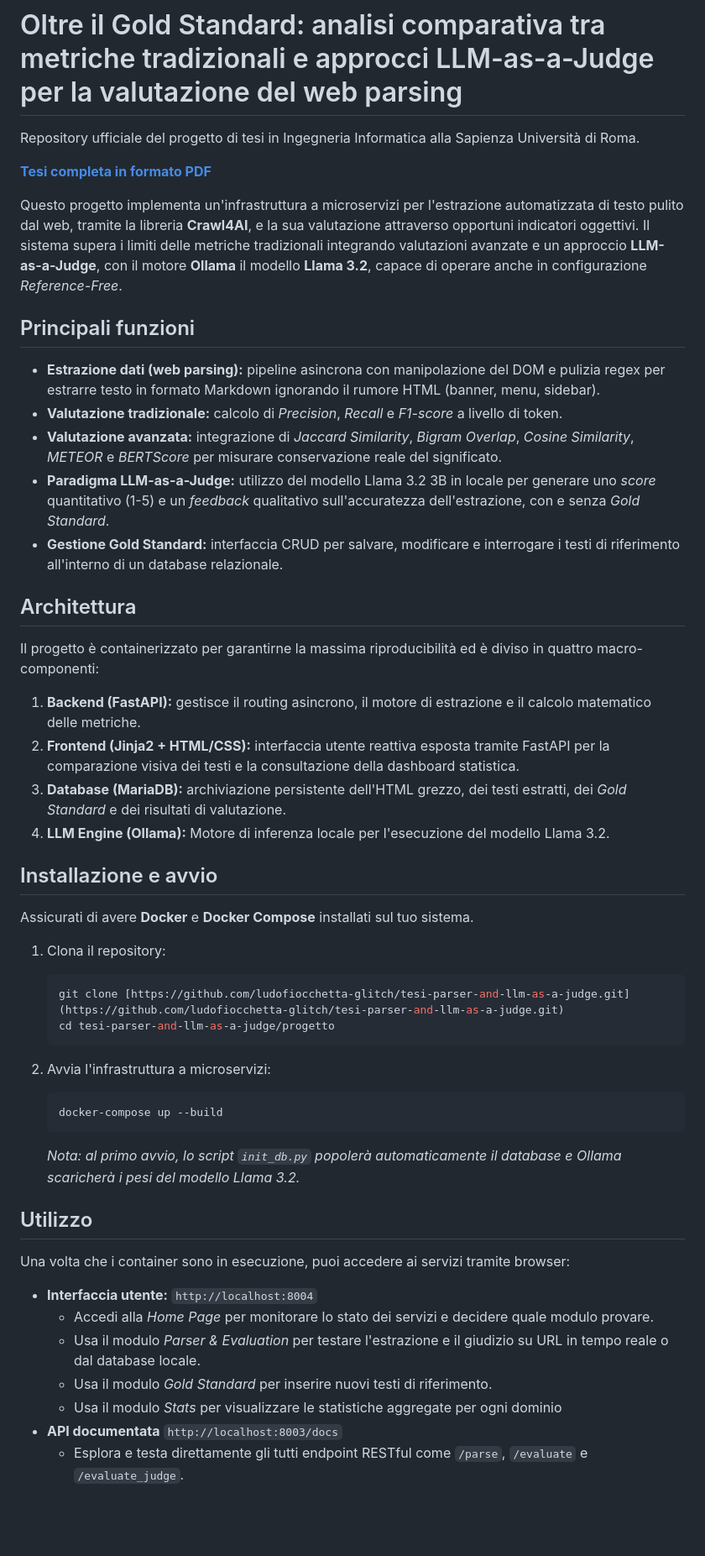
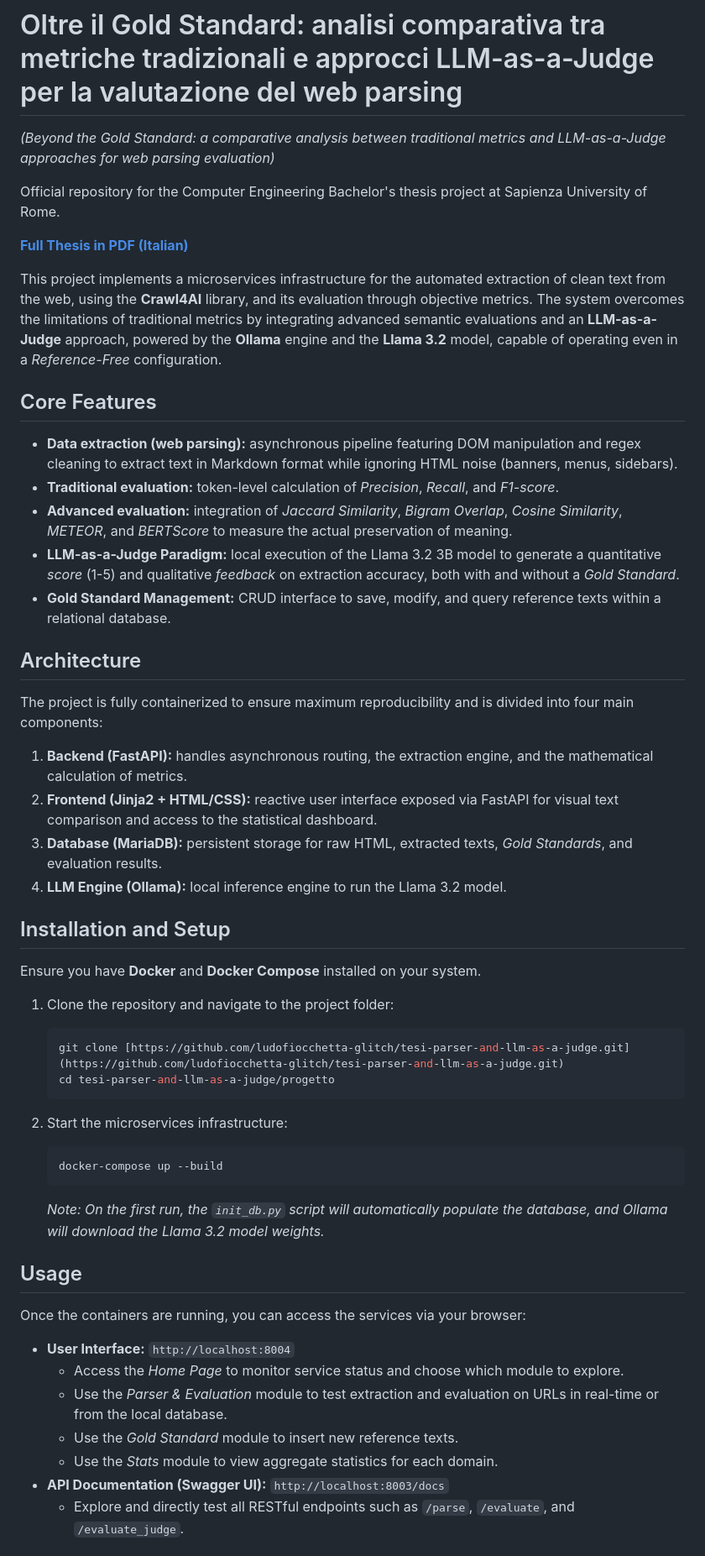
Before and after one commit to ludofiocchetta-glitch/tesi-parser-and-llm-as-a-judge, a Markdown page: README.md, the part around one of its changes. Shown at 84% size. GitHub-like rendering; blank space fills up the shorter version.

````diff
--- a/README.md
+++ b/README.md
@@ -1,53 +1,54 @@
 # Oltre il Gold Standard: analisi comparativa tra metriche tradizionali e approcci LLM-as-a-Judge per la valutazione del web parsing
+*(Beyond the Gold Standard: a comparative analysis between traditional metrics and LLM-as-a-Judge approaches for web parsing evaluation)*
 
-Repository ufficiale del progetto di tesi in Ingegneria Informatica alla Sapienza Università di Roma.
+Official repository for the Computer Engineering Bachelor's thesis project at Sapienza University of Rome.
 
-**[Tesi completa in formato PDF](./relazione_fiocchetta_ludovica.pdf)**
+**[Full Thesis in PDF (Italian)](./relazione_fiocchetta_ludovica.pdf)**
 
-Questo progetto implementa un'infrastruttura a microservizi per l'estrazione automatizzata di testo pulito dal web, tramite la libreria **Crawl4AI**, e la sua valutazione attraverso opportuni indicatori oggettivi. Il sistema supera i limiti delle metriche tradizionali integrando valutazioni avanzate e un approccio **LLM-as-a-Judge**, con il motore **Ollama** il modello **Llama 3.2**, capace di operare anche in configurazione *Reference-Free*.
+This project implements a microservices infrastructure for the automated extraction of clean text from the web, using the **Crawl4AI** library, and its evaluation through objective metrics. The system overcomes the limitations of traditional metrics by integrating advanced semantic evaluations and an **LLM-as-a-Judge** approach, powered by the **Ollama** engine and the **Llama 3.2** model, capable of operating even in a *Reference-Free* configuration.
 
-## Principali funzioni
+## Core Features
 
-*   **Estrazione dati (web parsing):** pipeline asincrona con manipolazione del DOM e pulizia regex per estrarre testo in formato Markdown ignorando il rumore HTML (banner, menu, sidebar).
-*   **Valutazione tradizionale:** calcolo di *Precision*, *Recall* e *F1-score* a livello di token.
-*   **Valutazione avanzata:** integrazione di *Jaccard Similarity*, *Bigram Overlap*, *Cosine Similarity*, *METEOR* e *BERTScore* per misurare conservazione reale del significato.
-*   **Paradigma LLM-as-a-Judge:** utilizzo del modello Llama 3.2 3B in locale per generare uno *score* quantitativo (1-5) e un *feedback* qualitativo sull'accuratezza dell'estrazione, con e senza *Gold Standard*.
-*   **Gestione Gold Standard:** interfaccia CRUD per salvare, modificare e interrogare i testi di riferimento all'interno di un database relazionale.
+*   **Data extraction (web parsing):** asynchronous pipeline featuring DOM manipulation and regex cleaning to extract text in Markdown format while ignoring HTML noise (banners, menus, sidebars).
+*   **Traditional evaluation:** token-level calculation of *Precision*, *Recall*, and *F1-score*.
+*   **Advanced evaluation:** integration of *Jaccard Similarity*, *Bigram Overlap*, *Cosine Similarity*, *METEOR*, and *BERTScore* to measure the actual preservation of meaning.
+*   **LLM-as-a-Judge Paradigm:** local execution of the Llama 3.2 3B model to generate a quantitative *score* (1-5) and qualitative *feedback* on extraction accuracy, both with and without a *Gold Standard*.
+*   **Gold Standard Management:** CRUD interface to save, modify, and query reference texts within a relational database.
 
-##  Architettura
+## Architecture
 
-Il progetto è containerizzato per garantirne la massima riproducibilità ed è diviso in quattro macro-componenti:
+The project is fully containerized to ensure maximum reproducibility and is divided into four main components:
 
-1.  **Backend (FastAPI):** gestisce il routing asincrono, il motore di estrazione e il calcolo matematico delle metriche.
-2.  **Frontend (Jinja2 + HTML/CSS):** interfaccia utente reattiva esposta tramite FastAPI per la comparazione visiva dei testi e la consultazione della dashboard statistica.
-3.  **Database (MariaDB):** archiviazione persistente dell'HTML grezzo, dei testi estratti, dei *Gold Standard* e dei risultati di valutazione.
-4.  **LLM Engine (Ollama):** Motore di inferenza locale per l'esecuzione del modello Llama 3.2.
+1.  **Backend (FastAPI):** handles asynchronous routing, the extraction engine, and the mathematical calculation of metrics.
+2.  **Frontend (Jinja2 + HTML/CSS):** reactive user interface exposed via FastAPI for visual text comparison and access to the statistical dashboard.
+3.  **Database (MariaDB):** persistent storage for raw HTML, extracted texts, *Gold Standards*, and evaluation results.
+4.  **LLM Engine (Ollama):** local inference engine to run the Llama 3.2 model.
 
-## Installazione e avvio
+## Installation and Setup
 
-Assicurati di avere **Docker** e **Docker Compose** installati sul tuo sistema.
+Ensure you have **Docker** and **Docker Compose** installed on your system.
 
-1.  Clona il repository:
+1.  Clone the repository and navigate to the project folder:
     ```bash
     git clone [https://github.com/ludofiocchetta-glitch/tesi-parser-and-llm-as-a-judge.git](https://github.com/ludofiocchetta-glitch/tesi-parser-and-llm-as-a-judge.git)
     cd tesi-parser-and-llm-as-a-judge/progetto
     ```
 
-2.  Avvia l'infrastruttura a microservizi:
+2.  Start the microservices infrastructure:
     ```bash
     docker-compose up --build
     ```
-    *Nota: al primo avvio, lo script `init_db.py` popolerà automaticamente il database e Ollama scaricherà i pesi del modello Llama 3.2.*
+    *Note: On the first run, the `init_db.py` script will automatically populate the database, and Ollama will download the Llama 3.2 model weights.*
 
-## Utilizzo
+## Usage
 
-Una volta che i container sono in esecuzione, puoi accedere ai servizi tramite browser:
+Once the containers are running, you can access the services via your browser:
 
-*   **Interfaccia utente:** `http://localhost:8004`
-    *   Accedi alla *Home Page* per monitorare lo stato dei servizi e decidere quale modulo provare.
-    *   Usa il modulo *Parser & Evaluation* per testare l'estrazione e il giudizio su URL in tempo reale o dal database locale.
-    *   Usa il modulo *Gold Standard* per inserire nuovi testi di riferimento.
-    *   Usa il modulo *Stats* per visualizzare le statistiche aggregate per ogni dominio
-*   **API documentata** `http://localhost:8003/docs`
-    *   Esplora e testa direttamente gli tutti endpoint RESTful come `/parse`, `/evaluate` e `/evaluate_judge`.
+*   **User Interface:** `http://localhost:8004`
+    *   Access the *Home Page* to monitor service status and choose which module to explore.
+    *   Use the *Parser & Evaluation* module to test extraction and evaluation on URLs in real-time or from the local database.
+    *   Use the *Gold Standard* module to insert new reference texts.
+    *   Use the *Stats* module to view aggregate statistics for each domain.
+*   **API Documentation (Swagger UI):** `http://localhost:8003/docs`
+    *   Explore and directly test all RESTful endpoints such as `/parse`, `/evaluate`, and `/evaluate_judge`.
 
````
Also changed, not shown: other parts of README.md (+2 -2 lines).
